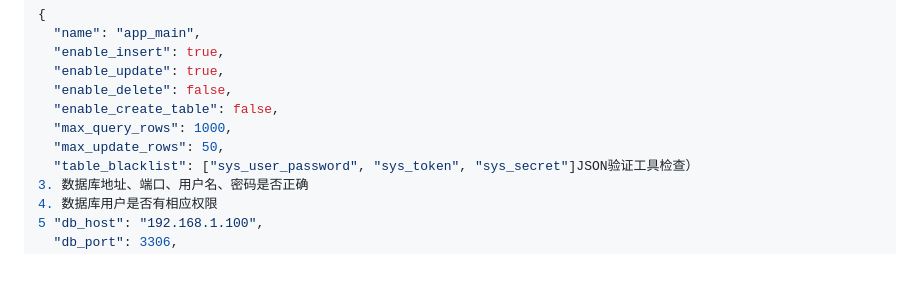
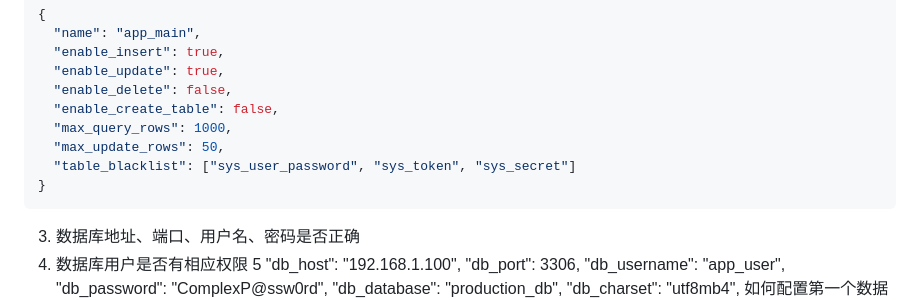
Before and after one commit to chris95743/astrbot_plugin_mysql, a Markdown page: README.md, the part around the change. Drawn GitHub-style; blank space fills up the shorter version.

````diff
--- a/README.md
+++ b/README.md
@@ -326,7 +326,10 @@ users表结构:
   "enable_create_table": false,
   "max_query_rows": 1000,
   "max_update_rows": 50,
-  "table_blacklist": ["sys_user_password", "sys_token", "sys_secret"]JSON验证工具检查）
+  "table_blacklist": ["sys_user_password", "sys_token", "sys_secret"]
+}
+```
+
 3. 数据库地址、端口、用户名、密码是否正确
 4. 数据库用户是否有相应权限
 5 "db_host": "192.168.1.100",
````
